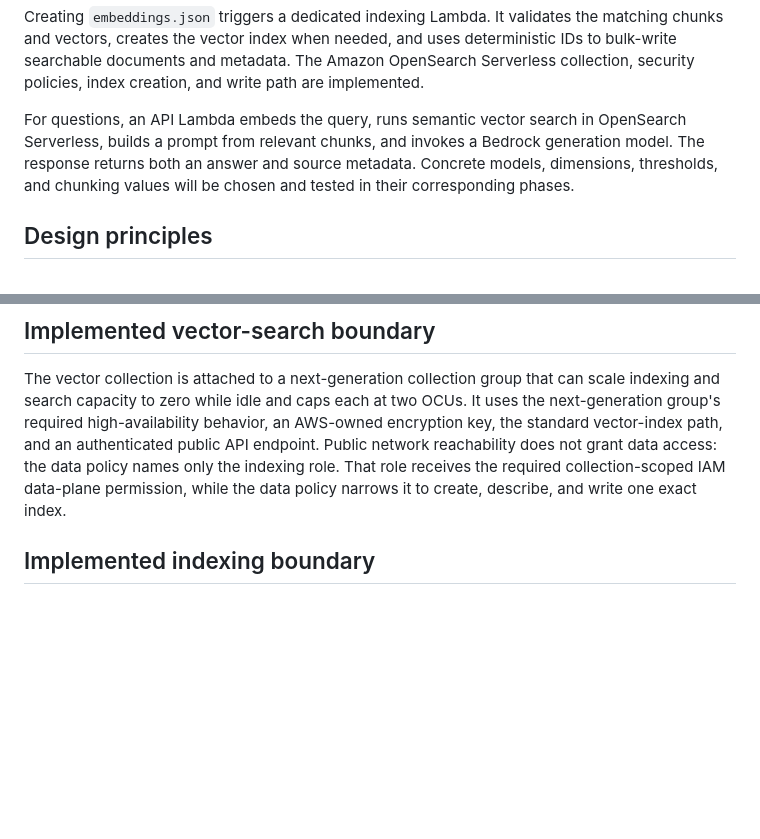
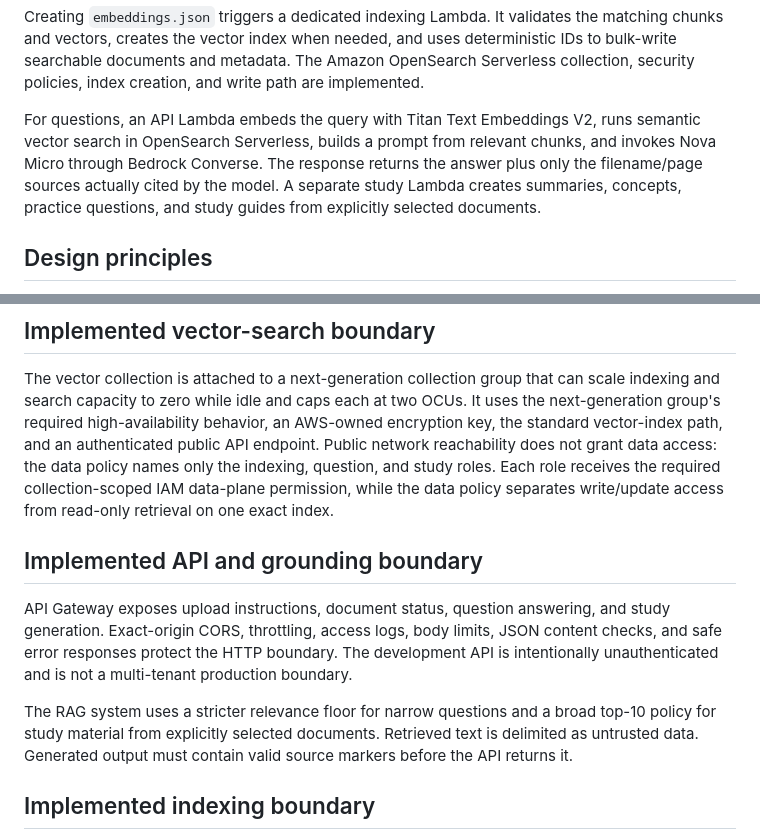
Before and after one commit to TarunV750/ai-study-assistant, a Markdown page: docs/architecture.md, 2 parts joined by grey strips. Rendered like a GitHub page; blank space fills up the shorter version.

```diff
--- a/docs/architecture.md
+++ b/docs/architecture.md
@@ -25,11 +25,12 @@ deterministic IDs to bulk-write searchable documents and metadata. The Amazon
 OpenSearch Serverless collection, security policies, index creation, and write
 path are implemented.
 
-For questions, an API Lambda embeds the query, runs semantic vector search in
-OpenSearch Serverless, builds a prompt from relevant chunks, and invokes a
-Bedrock generation model. The response returns both an answer and source
-metadata. Concrete models, dimensions, thresholds, and chunking values will be
-chosen and tested in their corresponding phases.
+For questions, an API Lambda embeds the query with Titan Text Embeddings V2,
+runs semantic vector search in OpenSearch Serverless, builds a prompt from
+relevant chunks, and invokes Nova Micro through Bedrock Converse. The response
+returns the answer plus only the filename/page sources actually cited by the
+model. A separate study Lambda creates summaries, concepts, practice questions,
+and study guides from explicitly selected documents.
 
 ## Design principles
 
@@ -74,9 +75,22 @@ OCUs. It uses the next-generation group's required high-availability behavior,
 an AWS-owned encryption key, the standard vector-index path, and an
 authenticated public API endpoint. Public network
 reachability does not grant data access: the data policy names only the
-indexing role. That role receives the required collection-scoped IAM data-plane
-permission, while the data policy narrows it to create, describe, and write one
-exact index.
+indexing, question, and study roles. Each role receives the required
+collection-scoped IAM data-plane permission, while the data policy separates
+write/update access from read-only retrieval on one exact index.
+
+## Implemented API and grounding boundary
+
+API Gateway exposes upload instructions, document status, question answering,
+and study generation. Exact-origin CORS, throttling, access logs, body limits,
+JSON content checks, and safe error responses protect the HTTP boundary. The
+development API is intentionally unauthenticated and is not a multi-tenant
+production boundary.
+
+The RAG system uses a stricter relevance floor for narrow questions and a broad
+top-10 policy for study material from explicitly selected documents. Retrieved
+text is delimited as untrusted data. Generated output must contain valid source
+markers before the API returns it.
 
 ## Implemented indexing boundary
 
```
Also changed, not shown: README.md (+72 -30 lines), docs/phase-18-portfolio-documentation.md (added, +17 -0 lines), docs/portfolio.md (added, +113 -0 lines), docs/screenshots/course-lens-workspace.png (added).
